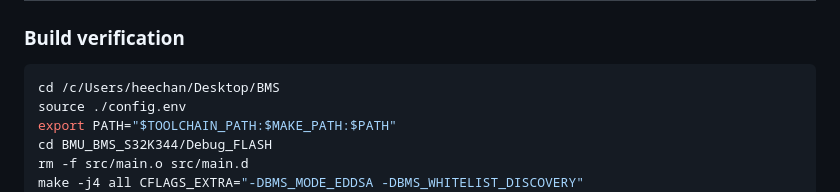
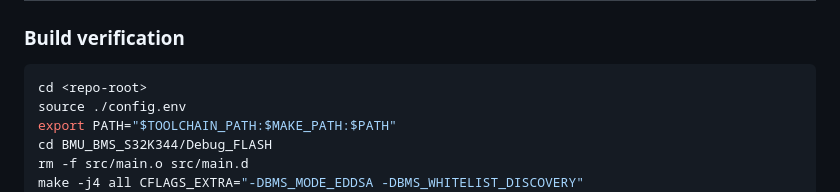
Before and after one commit to 727HC/BMS-Secure-Communication, a Markdown page: wiki/decisions/007-bmu-fc-nvm-persistence.md, the part around the change. GitHub-like rendering.

````diff
--- a/wiki/decisions/007-bmu-fc-nvm-persistence.md
+++ b/wiki/decisions/007-bmu-fc-nvm-persistence.md
@@ -152,7 +152,7 @@ N=256 (256 * 2^24 = 2^32) 시 low 32 bits가 0으로 wrap.
 ### Build verification
 
 ```bash
-cd /c/Users/heechan/Desktop/BMS
+cd <repo-root>
 source ./config.env
 export PATH="$TOOLCHAIN_PATH:$MAKE_PATH:$PATH"
 cd BMU_BMS_S32K344/Debug_FLASH
````
Also changed, not shown: wiki/embedded/option-b-hse-nvm-fc-feasibility.md (+1 -1 lines).
